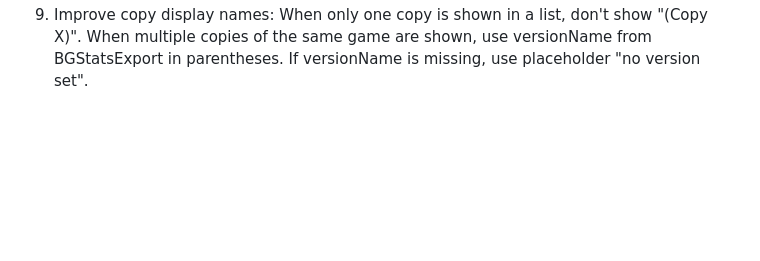
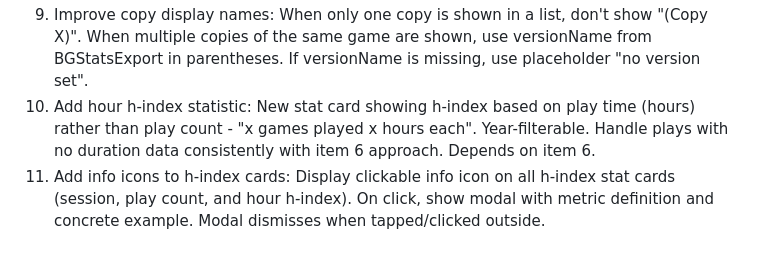
Before and after one commit to benallred/my-bg-stats, a Markdown page: roadmap.md, the part around the change. Drawn GitHub-style; blank space fills up the shorter version.

Commit message:
Add hour h-index and info icon features to roadmap
Add two new roadmap items:
- Hour h-index statistic showing play time-based h-index
- Info icons with explanatory modals for all h-index cards

```diff
--- a/roadmap.md
+++ b/roadmap.md
@@ -23,3 +23,5 @@
    - When viewing current year, show stats through latest logged play date only (no projections)
 8. Optimize expandalone tag lookup in process-data.js: Find expandalone tag ID once before the game loop instead of searching the tags array for every game (lines 30-32)
 9. Improve copy display names: When only one copy is shown in a list, don't show "(Copy X)". When multiple copies of the same game are shown, use versionName from BGStatsExport in parentheses. If versionName is missing, use placeholder "no version set".
+10. Add hour h-index statistic: New stat card showing h-index based on play time (hours) rather than play count - "x games played x hours each". Year-filterable. Handle plays with no duration data consistently with item 6 approach. Depends on item 6.
+11. Add info icons to h-index cards: Display clickable info icon on all h-index stat cards (session, play count, and hour h-index). On click, show modal with metric definition and concrete example. Modal dismisses when tapped/clicked outside.
```
